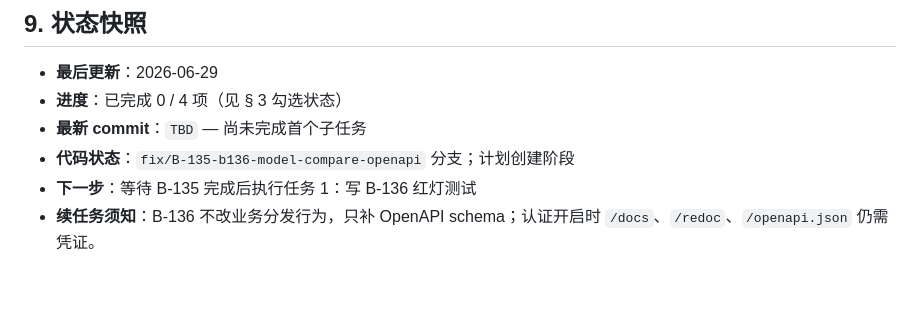
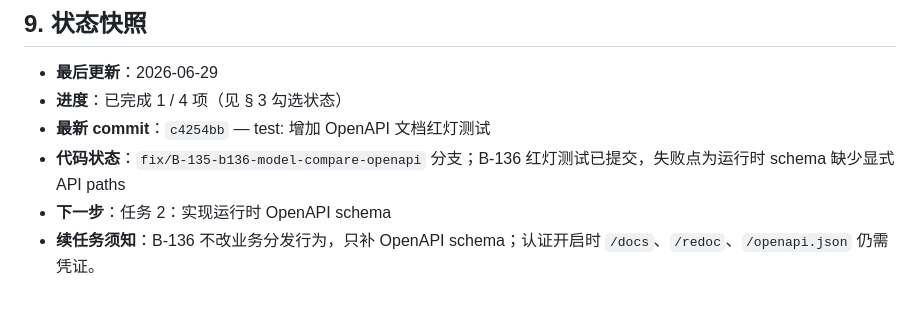
Before and after one commit to Yocaihua8/rag_system, a Markdown page: docs/plans/B-136-openapi-swagger-docs.md, the part around the change. GitHub-like rendering.

Commit message:
docs: 更新 B-136 红灯测试快照

```diff
--- a/docs/plans/B-136-openapi-swagger-docs.md
+++ b/docs/plans/B-136-openapi-swagger-docs.md
@@ -83,8 +83,8 @@
 ## 9. 状态快照
 
 - **最后更新**：2026-06-29
-- **进度**：已完成 0 / 4 项（见 § 3 勾选状态）
-- **最新 commit**：`TBD` — 尚未完成首个子任务
-- **代码状态**：`fix/B-135-b136-model-compare-openapi` 分支；计划创建阶段
-- **下一步**：等待 B-135 完成后执行任务 1：写 B-136 红灯测试
+- **进度**：已完成 1 / 4 项（见 § 3 勾选状态）
+- **最新 commit**：`c4254bb` — test: 增加 OpenAPI 文档红灯测试
+- **代码状态**：`fix/B-135-b136-model-compare-openapi` 分支；B-136 红灯测试已提交，失败点为运行时 schema 缺少显式 API paths
+- **下一步**：任务 2：实现运行时 OpenAPI schema
 - **续任务须知**：B-136 不改业务分发行为，只补 OpenAPI schema；认证开启时 `/docs`、`/redoc`、`/openapi.json` 仍需凭证。
```
